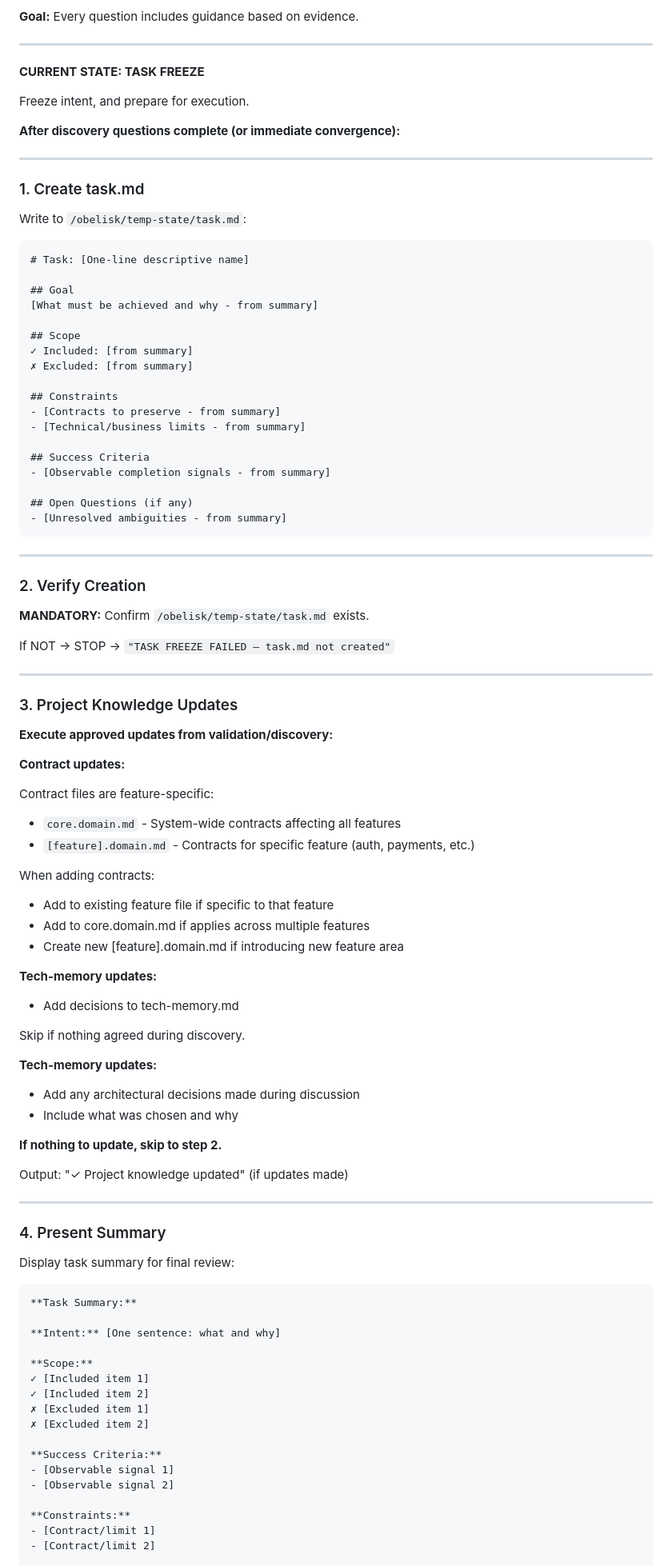
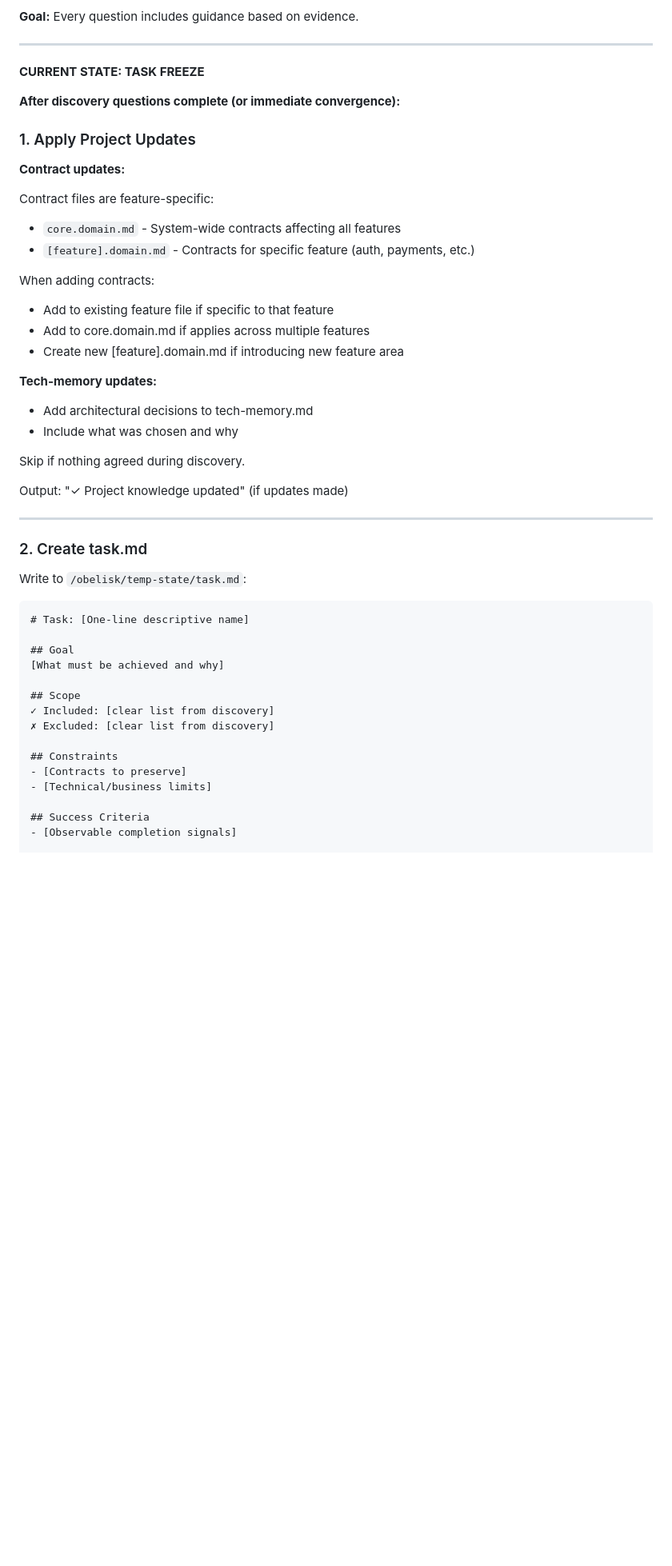
Before and after one commit to AiExpert1985/multimedia_picker, a Markdown page: obelisk/prompts/new-task.md, the part around one of its changes. Shown at 80% size. GitHub-like rendering; blank space fills up the shorter version.

Commit message:
save work

````diff
--- a/obelisk/prompts/new-task.md
+++ b/obelisk/prompts/new-task.md
@@ -256,50 +256,9 @@ Options: (1) Database, (2) Redis, (3) Memory, (4) File system"
 
 **CURRENT STATE: TASK FREEZE**
 
-Freeze intent, and prepare for execution.
-
 **After discovery questions complete (or immediate convergence):**
 
----
-
-### 1. Create task.md
-
-Write to `/obelisk/temp-state/task.md`:
-```markdown
-# Task: [One-line descriptive name]
-
-## Goal
-[What must be achieved and why - from summary]
-
-## Scope
-✓ Included: [from summary]
-✗ Excluded: [from summary]
-
-## Constraints
-- [Contracts to preserve - from summary]
-- [Technical/business limits - from summary]
-
-## Success Criteria
-- [Observable completion signals - from summary]
-
-## Open Questions (if any)
-- [Unresolved ambiguities - from summary]
-```
-
----
-
-
-### 2. Verify Creation
-
-**MANDATORY:** Confirm `/obelisk/temp-state/task.md` exists.
-
-If NOT → STOP → `"TASK FREEZE FAILED — task.md not created"`
-
----
-
-### 3. Project Knowledge Updates
-
-**Execute approved updates from validation/discovery:**
+### 1. Apply Project Updates
 
 **Contract updates:**
 
@@ -313,39 +272,33 @@ When adding contracts:
 - Create new [feature].domain.md if introducing new feature area
 
 **Tech-memory updates:**
-- Add decisions to tech-memory.md
+- Add architectural decisions to tech-memory.md
+- Include what was chosen and why
 
 Skip if nothing agreed during discovery.
-
-**Tech-memory updates:**
-- Add any architectural decisions made during discussion
-- Include what was chosen and why
-
-**If nothing to update, skip to step 2.**
 
 Output: "✓ Project knowledge updated" (if updates made)
 
 ---
 
-### 4. Present Summary
+### 2. Create task.md
 
-Display task summary for final review:
+Write to `/obelisk/temp-state/task.md`:
+
 ```markdown
-**Task Summary:**
+# Task: [One-line descriptive name]
 
-**Intent:** [One sentence: what and why]
+## Goal
+[What must be achieved and why]
 
-**Scope:**
-✓ [Included item 1]
-✓ [Included item 2]
-✗ [Excluded item 1]
-✗ [Excluded item 2]
+## Scope
+✓ Included: [clear list from discovery]
+✗ Excluded: [clear list from discovery]
 
-**Success Criteria:**
-- [Observable signal 1]
-- [Observable signal 2]
+## Constraints
+- [Contracts to preserve]
+- [Technical/business limits]
 
-**Constraints:**
-- [Contract/limit 1]
-- [Contract/limit 2]
+## Success Criteria
+- [Observable completion signals]
 
````
Also changed, not shown: other parts of obelisk/prompts/new-task.md (+21 -12 lines).
